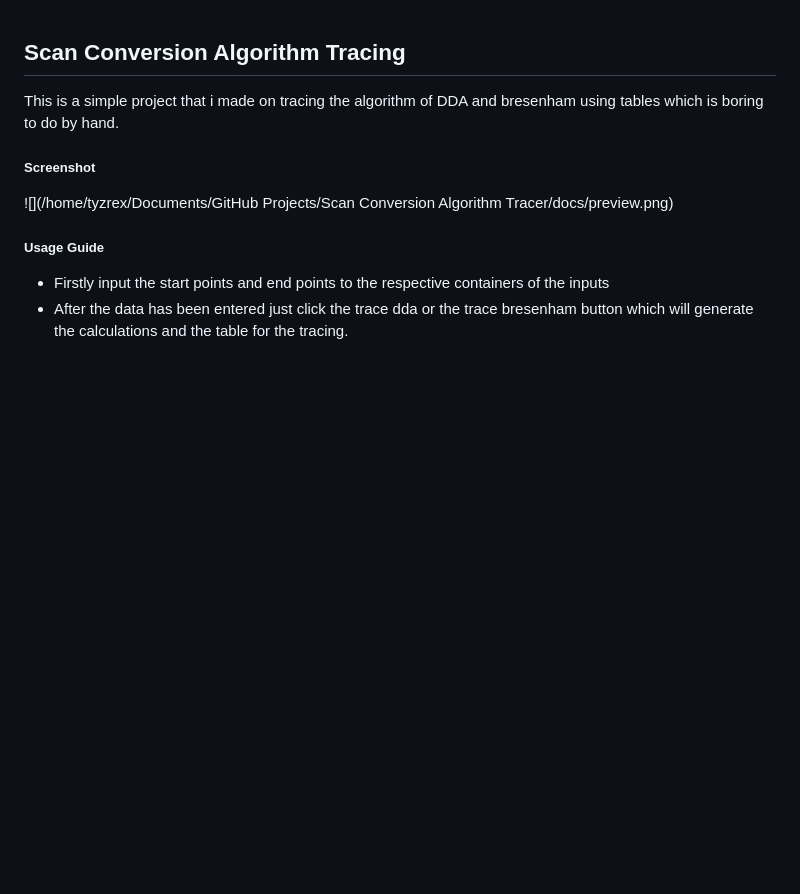
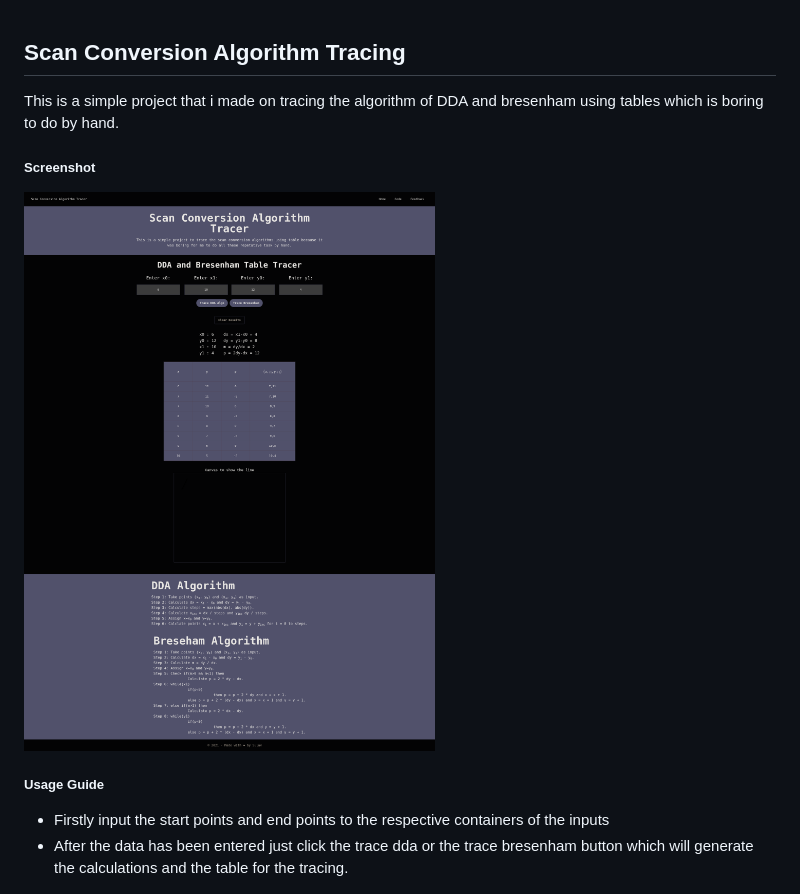
Before and after one commit to tyzrex/Scan-Conversion-Table-Tracer, a Markdown page: README.md, the part around the change. GitHub-like rendering; pictures changed too: image/README/1671220897431.png (added); blank space fills up the shorter version.

Commit message:
site preview

```diff
--- a/README.md
+++ b/README.md
@@ -4,7 +4,7 @@ This is a simple project that i made on tracing the algorithm of DDA and bresenh
 
 ##### Screenshot
 
-![](/home/tyzrex/Documents/GitHub Projects/Scan Conversion Algorithm Tracer/docs/preview.png)
+![1671220897431](image/README/1671220897431.png)
 
 ##### Usage Guide
 
```
